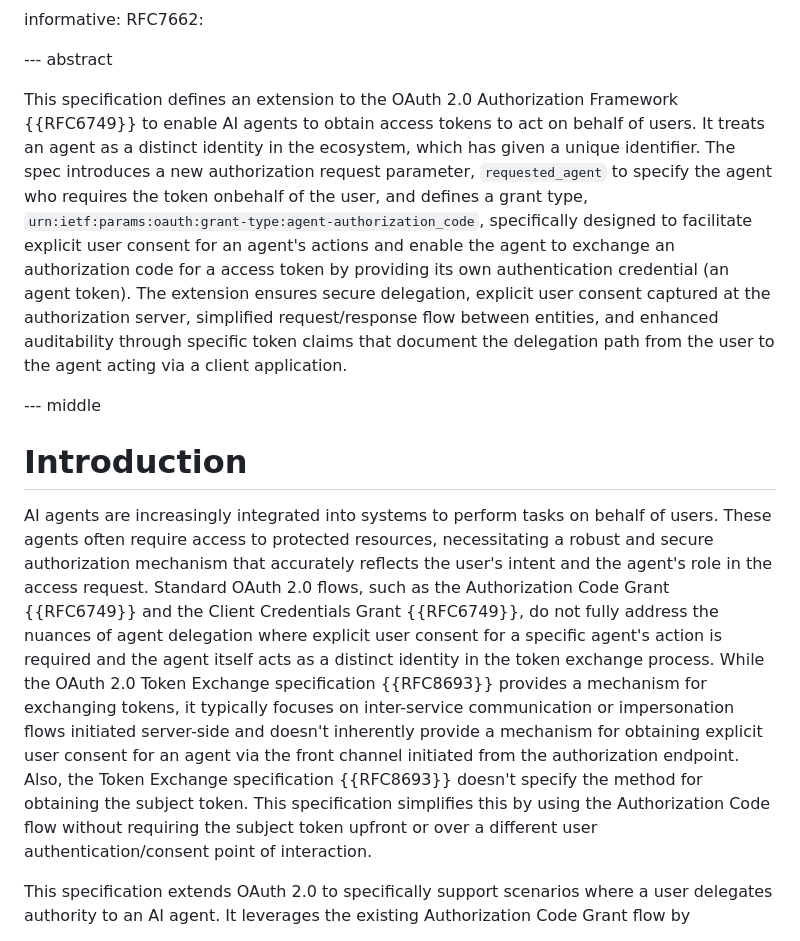
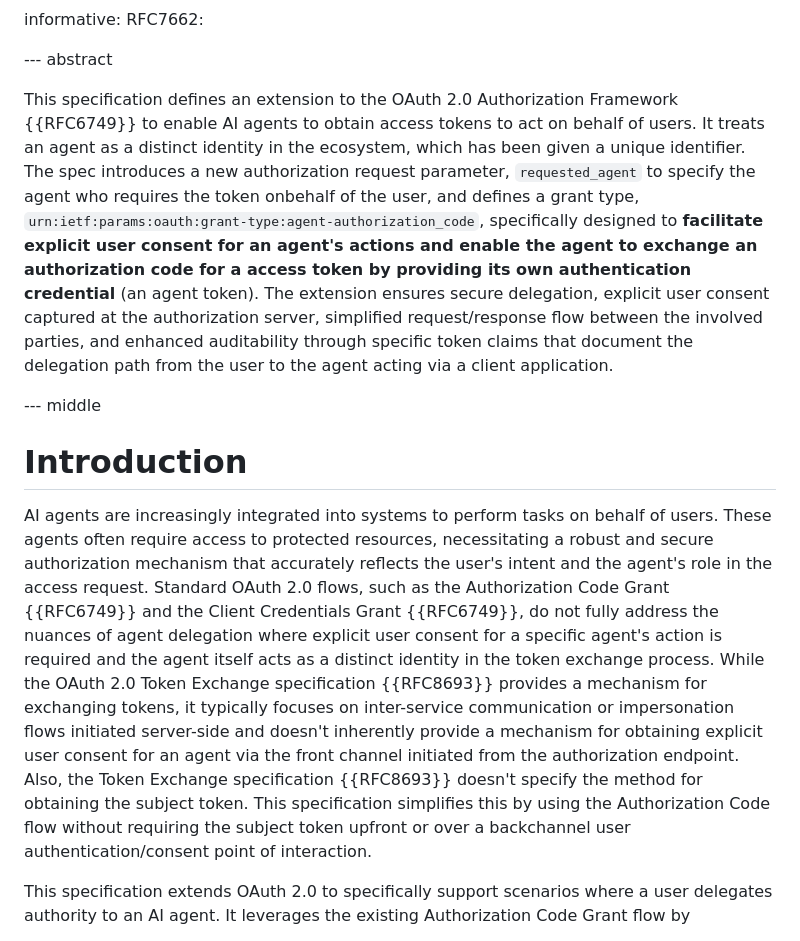
Before and after one commit to shashimalcse/oauth-ai-agents, a Markdown page: draft-oauth-ai-agents-on-behalf-of-user.md, the part around the change. Rendered like a GitHub page.

```diff
--- a/draft-oauth-ai-agents-on-behalf-of-user.md
+++ b/draft-oauth-ai-agents-on-behalf-of-user.md
@@ -35,13 +35,14 @@ informative:
 
 --- abstract
 
-This specification defines an extension to the OAuth 2.0 Authorization Framework {{RFC6749}} to enable AI agents to obtain access tokens to act on behalf of users. It treats an agent as a distinct identity in the ecosystem, which has given a unique identifier. The spec introduces a new authorization request parameter, `requested_agent` to specify the agent who requires the token onbehalf of the user, and defines a grant type, `urn:ietf:params:oauth:grant-type:agent-authorization_code`, specifically designed to facilitate explicit user consent for an agent's actions and enable the agent to exchange an authorization code for a access token by providing its own authentication credential (an agent token). The extension ensures secure delegation, explicit user consent captured at the authorization server, simplified request/response flow between entities, and enhanced auditability through specific token claims that document the delegation path from the user to the agent acting via a client application.
+This specification defines an extension to the OAuth 2.0 Authorization Framework {{RFC6749}} to enable AI agents to obtain access tokens to act on behalf of users. It treats an agent as a distinct identity in the ecosystem, which has been given a unique identifier. The spec introduces a new authorization request parameter, `requested_agent` to specify the agent who requires the token onbehalf of the user, and defines a grant type, `urn:ietf:params:oauth:grant-type:agent-authorization_code`, specifically designed to **facilitate explicit user consent for an agent's actions and enable the agent to exchange an authorization code for a access token by providing its own authentication credential** (an agent token).
+The extension ensures secure delegation, explicit user consent captured at the authorization server, simplified request/response flow between the involved parties, and enhanced auditability through specific token claims that document the delegation path from the user to the agent acting via a client application.
 
 --- middle
 
 # Introduction
 
-AI agents are increasingly integrated into systems to perform tasks on behalf of users. These agents often require access to protected resources, necessitating a robust and secure authorization mechanism that accurately reflects the user's intent and the agent's role in the access request. Standard OAuth 2.0 flows, such as the Authorization Code Grant {{RFC6749}} and the Client Credentials Grant {{RFC6749}}, do not fully address the nuances of agent delegation where explicit user consent for a specific agent's action is required and the agent itself acts as a distinct identity in the token exchange process. While the OAuth 2.0 Token Exchange specification {{RFC8693}} provides a mechanism for exchanging tokens, it typically focuses on inter-service communication or impersonation flows initiated server-side and doesn't inherently provide a mechanism for obtaining explicit user consent for an agent via the front channel initiated from the authorization endpoint. Also, the Token Exchange specification {{RFC8693}} doesn't specify the method for obtaining the subject token. This specification simplifies this by using the Authorization Code flow without requiring the subject token upfront or over a different user authentication/consent point of interaction.
+AI agents are increasingly integrated into systems to perform tasks on behalf of users. These agents often require access to protected resources, necessitating a robust and secure authorization mechanism that accurately reflects the user's intent and the agent's role in the access request. Standard OAuth 2.0 flows, such as the Authorization Code Grant {{RFC6749}} and the Client Credentials Grant {{RFC6749}}, do not fully address the nuances of agent delegation where explicit user consent for a specific agent's action is required and the agent itself acts as a distinct identity in the token exchange process. While the OAuth 2.0 Token Exchange specification {{RFC8693}} provides a mechanism for exchanging tokens, it typically focuses on inter-service communication or impersonation flows initiated server-side and doesn't inherently provide a mechanism for obtaining explicit user consent for an agent via the front channel initiated from the authorization endpoint. Also, the Token Exchange specification {{RFC8693}} doesn't specify the method for obtaining the subject token. This specification simplifies this by using the Authorization Code flow without requiring the subject token upfront or over a backchannel user authentication/consent point of interaction.
 
 This specification extends OAuth 2.0 to specifically support scenarios where a user delegates authority to an AI agent. It leverages the existing Authorization Code Grant flow by
  1. Introducing a mechanism at the authorization endpoint to identify the specific agent for which delegation is sought
```
